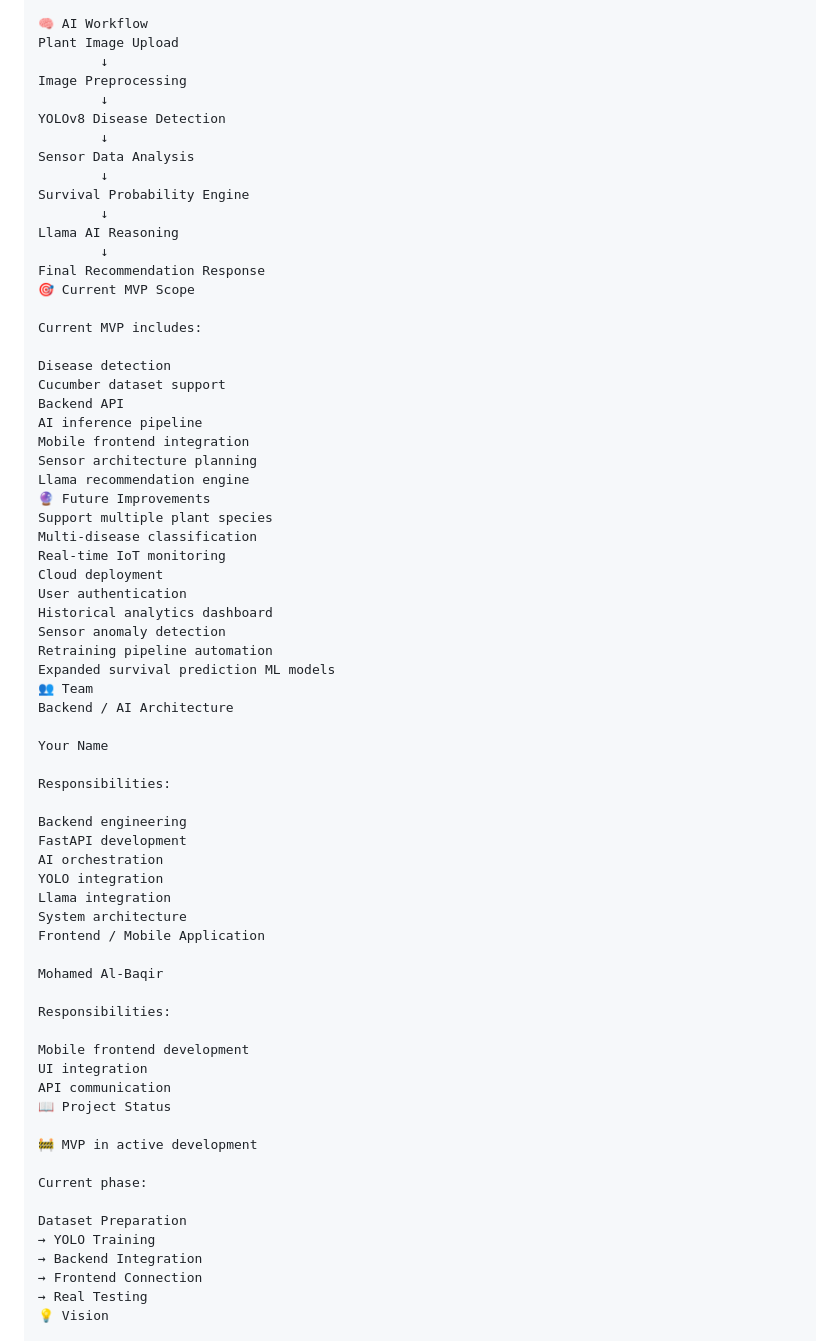
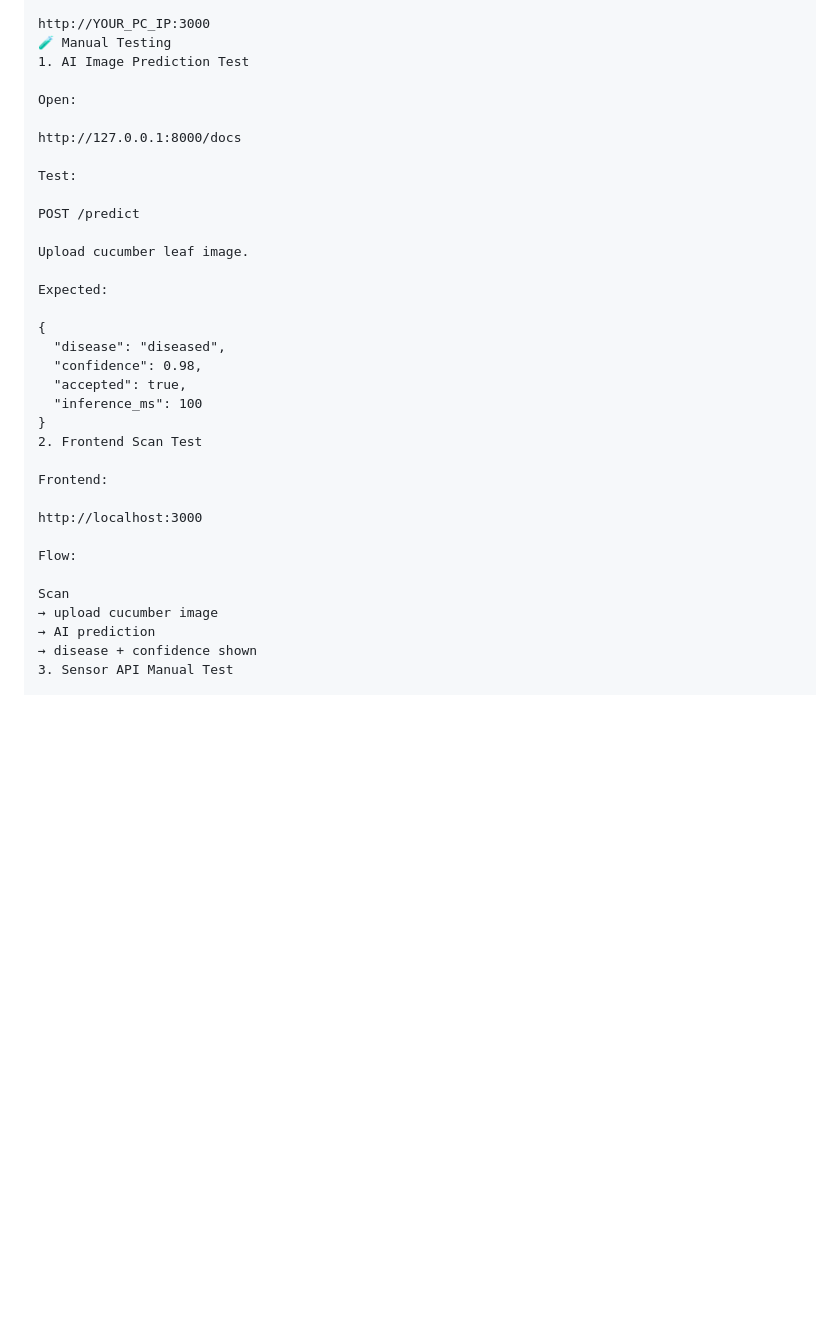
Before and after one commit to alharthalnuaimi/plant-ai-project, a Markdown page: README.md, the part around one of its changes. GitHub-like rendering; blank space fills up the shorter version.

```diff
--- a/README.md
+++ b/README.md
@@ -177,71 +191,37 @@ Mohamed Al-Baqir
 
-🧠 AI Workflow
-Plant Image Upload
-        ↓
-Image Preprocessing
-        ↓
-YOLOv8 Disease Detection
-        ↓
-Sensor Data Analysis
-        ↓
-Survival Probability Engine
-        ↓
-Llama AI Reasoning
-        ↓
-Final Recommendation Response
-🎯 Current MVP Scope
+http://YOUR_PC_IP:3000
+🧪 Manual Testing
+1. AI Image Prediction Test
 
-Current MVP includes:
+Open:
 
-Disease detection
-Cucumber dataset support
-Backend API
-AI inference pipeline
-Mobile frontend integration
-Sensor architecture planning
-Llama recommendation engine
-🔮 Future Improvements
-Support multiple plant species
-Multi-disease classification
-Real-time IoT monitoring
-Cloud deployment
-User authentication
-Historical analytics dashboard
-Sensor anomaly detection
-Retraining pipeline automation
-Expanded survival prediction ML models
-👥 Team
-Backend / AI Architecture
+http://127.0.0.1:8000/docs
 
-Your Name
+Test:
 
-Responsibilities:
+POST /predict
 
-Backend engineering
-FastAPI development
-AI orchestration
-YOLO integration
-Llama integration
-System architecture
-Frontend / Mobile Application
+Upload cucumber leaf image.
 
-Mohamed Al-Baqir
+Expected:
 
-Responsibilities:
+{
+  "disease": "diseased",
+  "confidence": 0.98,
+  "accepted": true,
+  "inference_ms": 100
+}
+2. Frontend Scan Test
 
-Mobile frontend development
-UI integration
-API communication
-📖 Project Status
+Frontend:
 
-🚧 MVP in active development
+http://localhost:3000
 
-Current phase:
+Flow:
 
-Dataset Preparation
-→ YOLO Training
-→ Backend Integration
-→ Frontend Connection
-→ Real Testing
-💡 Vision
+Scan
+→ upload cucumber image
+→ AI prediction
+→ disease + confidence shown
+3. Sensor API Manual Test
 
```
Also changed, not shown: other parts of README.md (+273 -101 lines).
